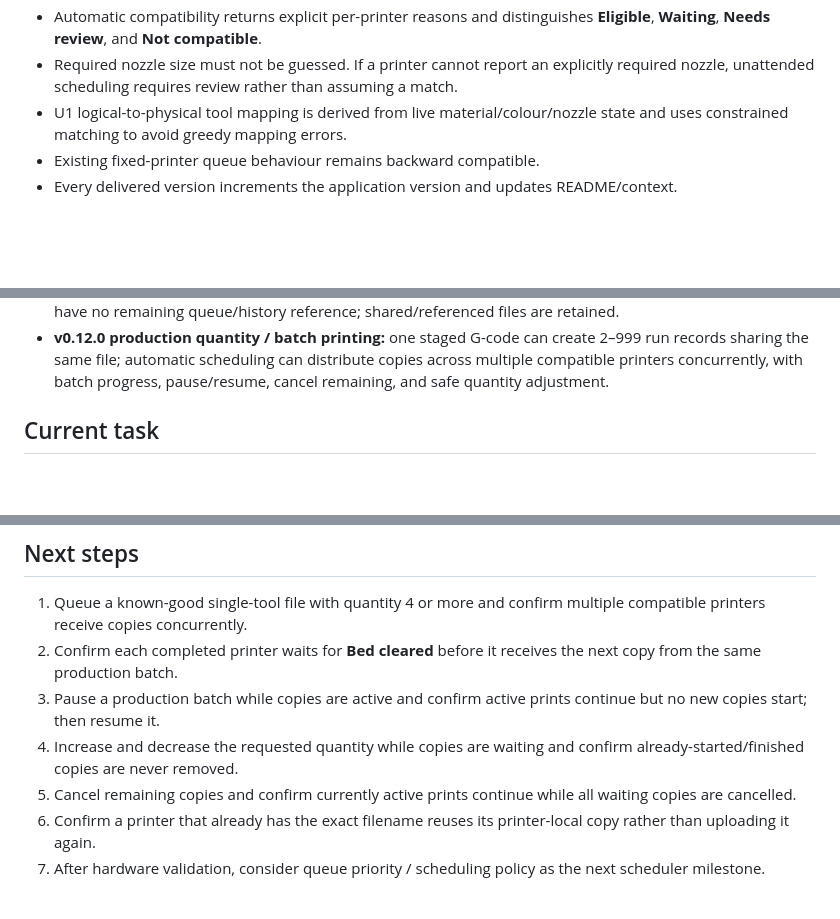
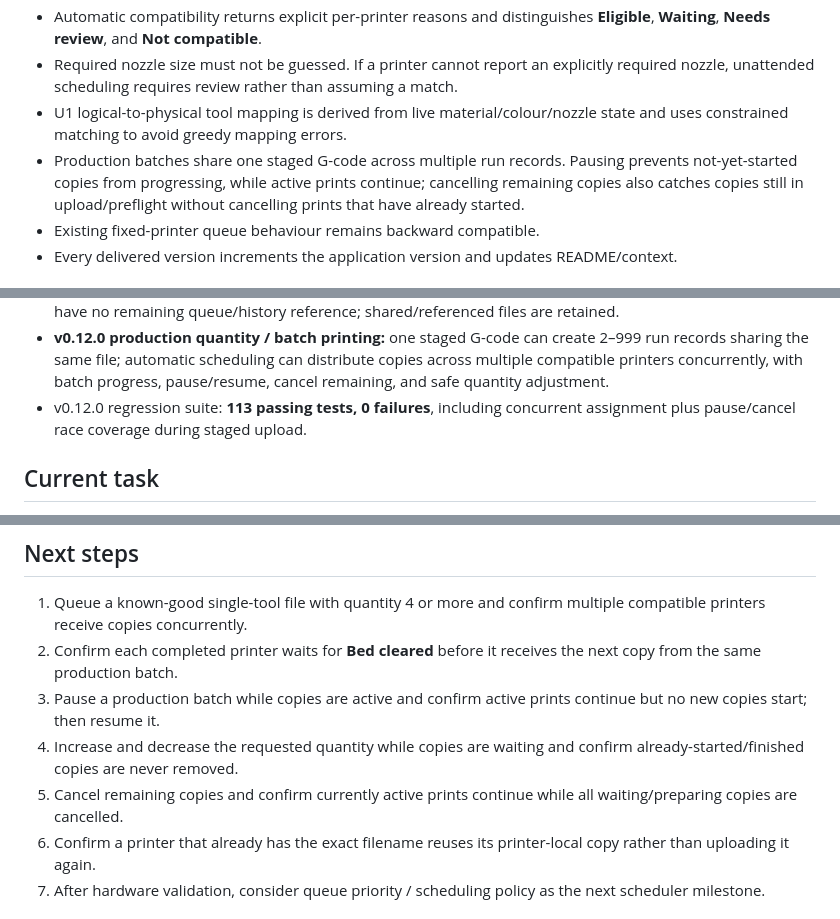
Before and after one commit to Andy-Knight/AI-Coding, a Markdown page: print-farm-controller/PROJECT_CONTEXT.md, 3 parts joined by grey strips. Rendered like a GitHub page; blank space fills up the shorter version.

Commit message:
Record v0.12.0 production batch validation

```diff
--- a/print-farm-controller/PROJECT_CONTEXT.md
+++ b/print-farm-controller/PROJECT_CONTEXT.md
@@ -50,6 +50,7 @@ Manufacturer-specific discovery, capabilities, limits, status normalization, fil
 - Automatic compatibility returns explicit per-printer reasons and distinguishes **Eligible**, **Waiting**, **Needs review**, and **Not compatible**.
 - Required nozzle size must not be guessed. If a printer cannot report an explicitly required nozzle, unattended scheduling requires review rather than assuming a match.
 - U1 logical-to-physical tool mapping is derived from live material/colour/nozzle state and uses constrained matching to avoid greedy mapping errors.
+- Production batches share one staged G-code across multiple run records. Pausing prevents not-yet-started copies from progressing, while active prints continue; cancelling remaining copies also catches copies still in upload/preflight without cancelling prints that have already started.
 - Existing fixed-printer queue behaviour remains backward compatible.
 - Every delivered version increments the application version and updates README/context.
 
@@ -83,6 +84,7 @@ Manufacturer-specific discovery, capabilities, limits, status normalization, fil
 - v0.11.2 regression suite: **106 passing tests, 0 failures**, including an end-to-end legacy-directory migration test in GitHub Actions.
 - **v0.11.3 staged-file cleanup:** clearing print history immediately removes controller-staged queue files that have no remaining queue/history reference; shared/referenced files are retained.
 - **v0.12.0 production quantity / batch printing:** one staged G-code can create 2–999 run records sharing the same file; automatic scheduling can distribute copies across multiple compatible printers concurrently, with batch progress, pause/resume, cancel remaining, and safe quantity adjustment.
+- v0.12.0 regression suite: **113 passing tests, 0 failures**, including concurrent assignment plus pause/cancel race coverage during staged upload.
 
 ## Current task
 
@@ -94,7 +96,7 @@ Manufacturer-specific discovery, capabilities, limits, status normalization, fil
 2. Confirm each completed printer waits for **Bed cleared** before it receives the next copy from the same production batch.
 3. Pause a production batch while copies are active and confirm active prints continue but no new copies start; then resume it.
 4. Increase and decrease the requested quantity while copies are waiting and confirm already-started/finished copies are never removed.
-5. Cancel remaining copies and confirm currently active prints continue while all waiting copies are cancelled.
+5. Cancel remaining copies and confirm currently active prints continue while all waiting/preparing copies are cancelled.
 6. Confirm a printer that already has the exact filename reuses its printer-local copy rather than uploading it again.
 7. After hardware validation, consider queue priority / scheduling policy as the next scheduler milestone.
 
```
